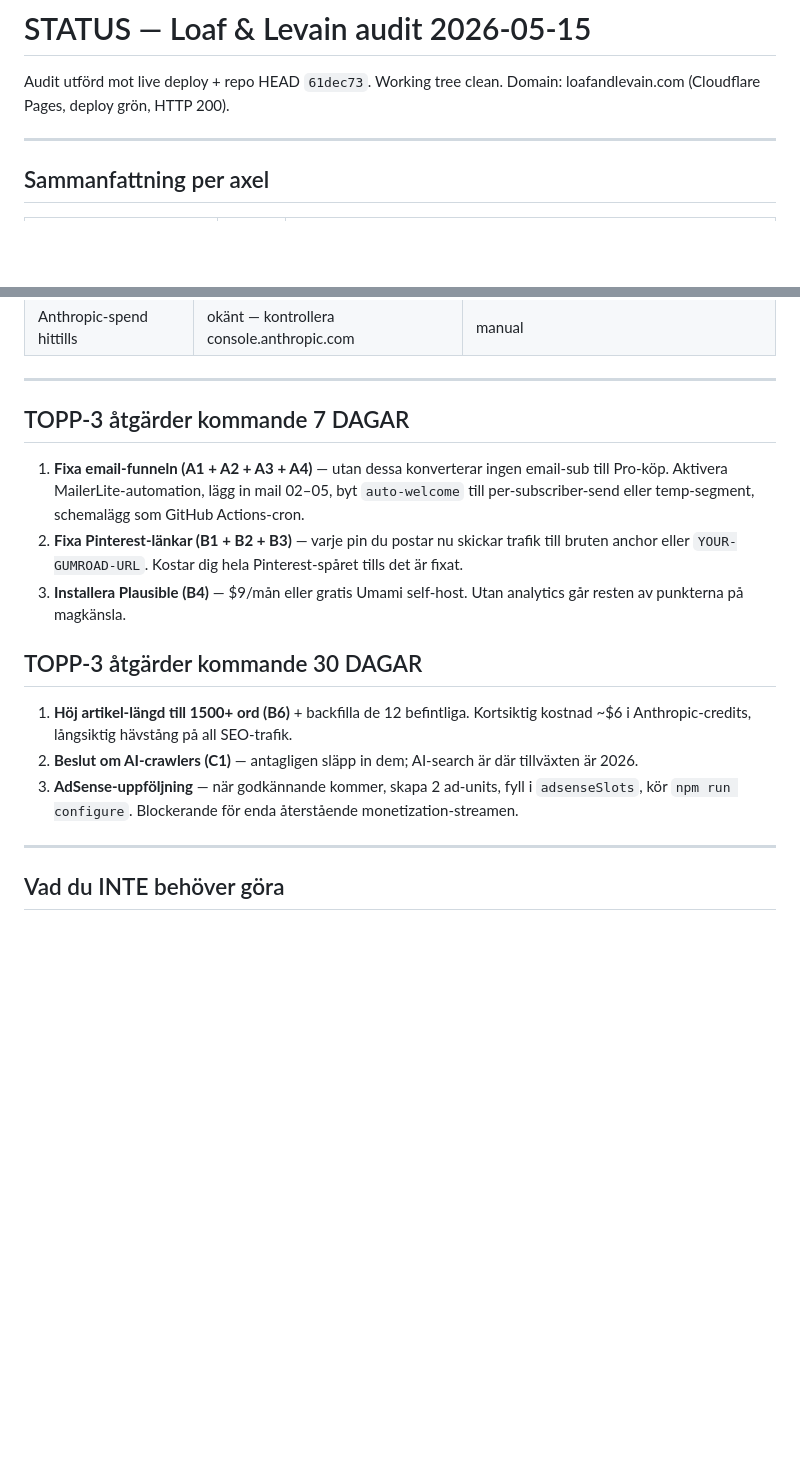
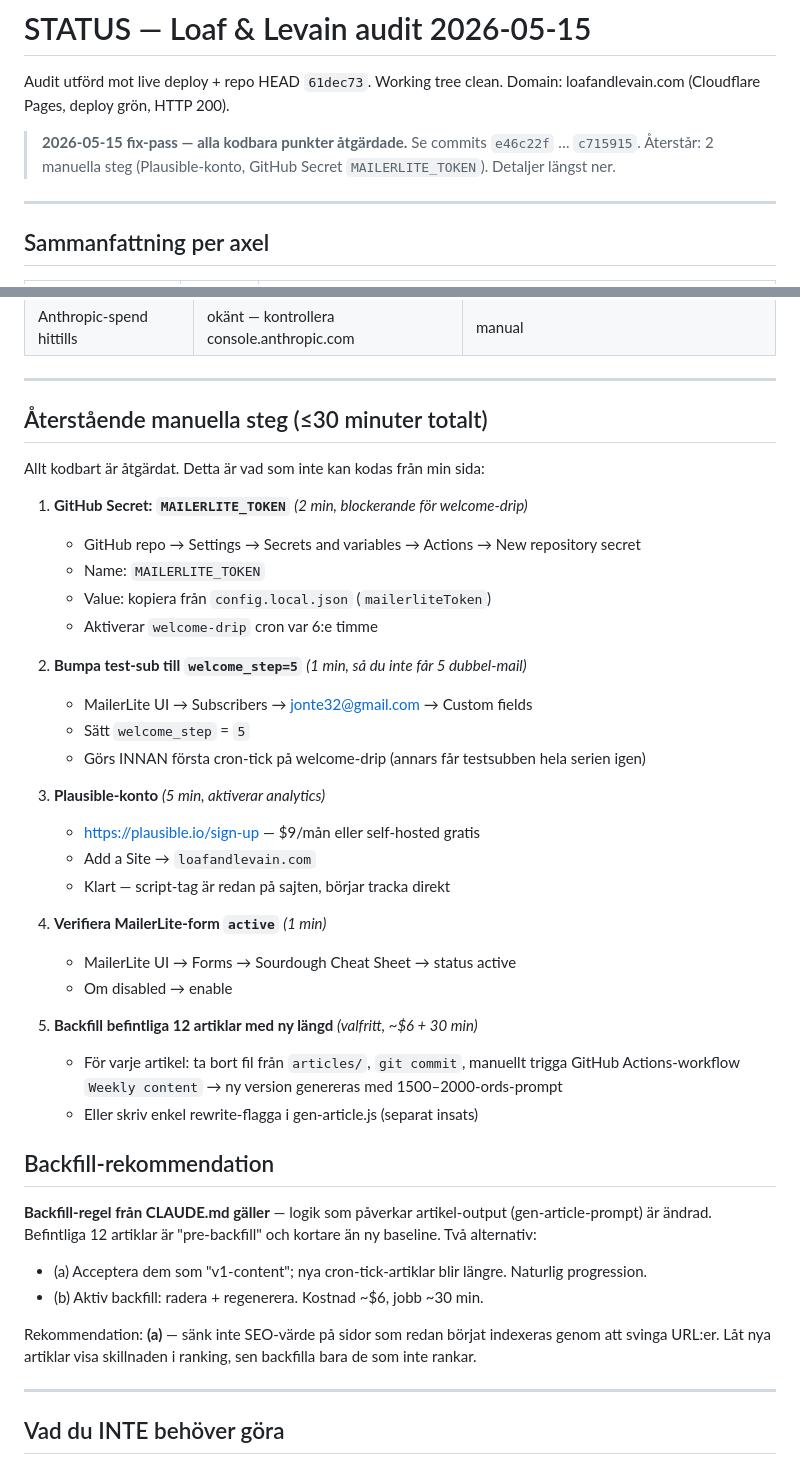
Before and after one commit to jonte32-dotcom/loaf-and-levain, a Markdown page: STATUS-2026-05-15.md, 2 parts joined by grey strips. GitHub-like rendering; blank space fills up the shorter version.

```diff
--- a/STATUS-2026-05-15.md
+++ b/STATUS-2026-05-15.md
@@ -2,6 +2,10 @@
 
 Audit utförd mot live deploy + repo HEAD `61dec73`. Working tree clean.
 Domain: loafandlevain.com (Cloudflare Pages, deploy grön, HTTP 200).
+
+> **2026-05-15 fix-pass — alla kodbara punkter åtgärdade.** Se commits
+> `e46c22f` … `c715915`. Återstår: 2 manuella steg (Plausible-konto,
+> GitHub Secret `MAILERLITE_TOKEN`). Detaljer längst ner.
 
 ---
 
@@ -90,17 +94,42 @@ Inga akuta — alla streams under tröskelvärden.
 
 ---
 
-## TOPP-3 åtgärder kommande 7 DAGAR
+## Återstående manuella steg (≤30 minuter totalt)
 
-1. **Fixa email-funneln (A1 + A2 + A3 + A4)** — utan dessa konverterar ingen email-sub till Pro-köp. Aktivera MailerLite-automation, lägg in mail 02–05, byt `auto-welcome` till per-subscriber-send eller temp-segment, schemalägg som GitHub Actions-cron.
-2. **Fixa Pinterest-länkar (B1 + B2 + B3)** — varje pin du postar nu skickar trafik till bruten anchor eller `YOUR-GUMROAD-URL`. Kostar dig hela Pinterest-spåret tills det är fixat.
-3. **Installera Plausible (B4)** — $9/mån eller gratis Umami self-host. Utan analytics går resten av punkterna på magkänsla.
+Allt kodbart är åtgärdat. Detta är vad som inte kan kodas från min sida:
 
-## TOPP-3 åtgärder kommande 30 DAGAR
+1. **GitHub Secret: `MAILERLITE_TOKEN`** *(2 min, blockerande för welcome-drip)*
+   - GitHub repo → Settings → Secrets and variables → Actions → New repository secret
+   - Name: `MAILERLITE_TOKEN`
+   - Value: kopiera från `config.local.json` (`mailerliteToken`)
+   - Aktiverar `welcome-drip` cron var 6:e timme
 
-1. **Höj artikel-längd till 1500+ ord (B6)** + backfilla de 12 befintliga. Kortsiktig kostnad ~$6 i Anthropic-credits, långsiktig hävstång på all SEO-trafik.
-2. **Beslut om AI-crawlers (C1)** — antagligen släpp in dem; AI-search är där tillväxten är 2026.
-3. **AdSense-uppföljning** — när godkännande kommer, skapa 2 ad-units, fyll i `adsenseSlots`, kör `npm run configure`. Blockerande för enda återstående monetization-streamen.
+2. **Bumpa test-sub till `welcome_step=5`** *(1 min, så du inte får 5 dubbel-mail)*
+   - MailerLite UI → Subscribers → jonte32@gmail.com → Custom fields
+   - Sätt `welcome_step` = `5`
+   - Görs INNAN första cron-tick på welcome-drip (annars får testsubben hela serien igen)
+
+3. **Plausible-konto** *(5 min, aktiverar analytics)*
+   - https://plausible.io/sign-up — $9/mån eller self-hosted gratis
+   - Add a Site → `loafandlevain.com`
+   - Klart — script-tag är redan på sajten, börjar tracka direkt
+
+4. **Verifiera MailerLite-form `active`** *(1 min)*
+   - MailerLite UI → Forms → Sourdough Cheat Sheet → status active
+   - Om disabled → enable
+
+5. **Backfill befintliga 12 artiklar med ny längd** *(valfritt, ~$6 + 30 min)*
+   - För varje artikel: ta bort fil från `articles/`, `git commit`, manuellt trigga GitHub Actions-workflow `Weekly content` → ny version genereras med 1500–2000-ords-prompt
+   - Eller skriv enkel rewrite-flagga i gen-article.js (separat insats)
+
+## Backfill-rekommendation
+
+**Backfill-regel från CLAUDE.md gäller** — logik som påverkar artikel-output (gen-article-prompt) är ändrad. Befintliga 12 artiklar är "pre-backfill" och kortare än ny baseline. Två alternativ:
+
+- (a) Acceptera dem som "v1-content"; nya cron-tick-artiklar blir längre. Naturlig progression.
+- (b) Aktiv backfill: radera + regenerera. Kostnad ~$6, jobb ~30 min.
+
+Rekommendation: **(a)** — sänk inte SEO-värde på sidor som redan börjat indexeras genom att svinga URL:er. Låt nya artiklar visa skillnaden i ranking, sen backfilla bara de som inte rankar.
 
 ---
 
```
Also changed, not shown: other parts of STATUS-2026-05-15.md (+22 -22 lines), POST-LAUNCH.md (+6 -6 lines).
